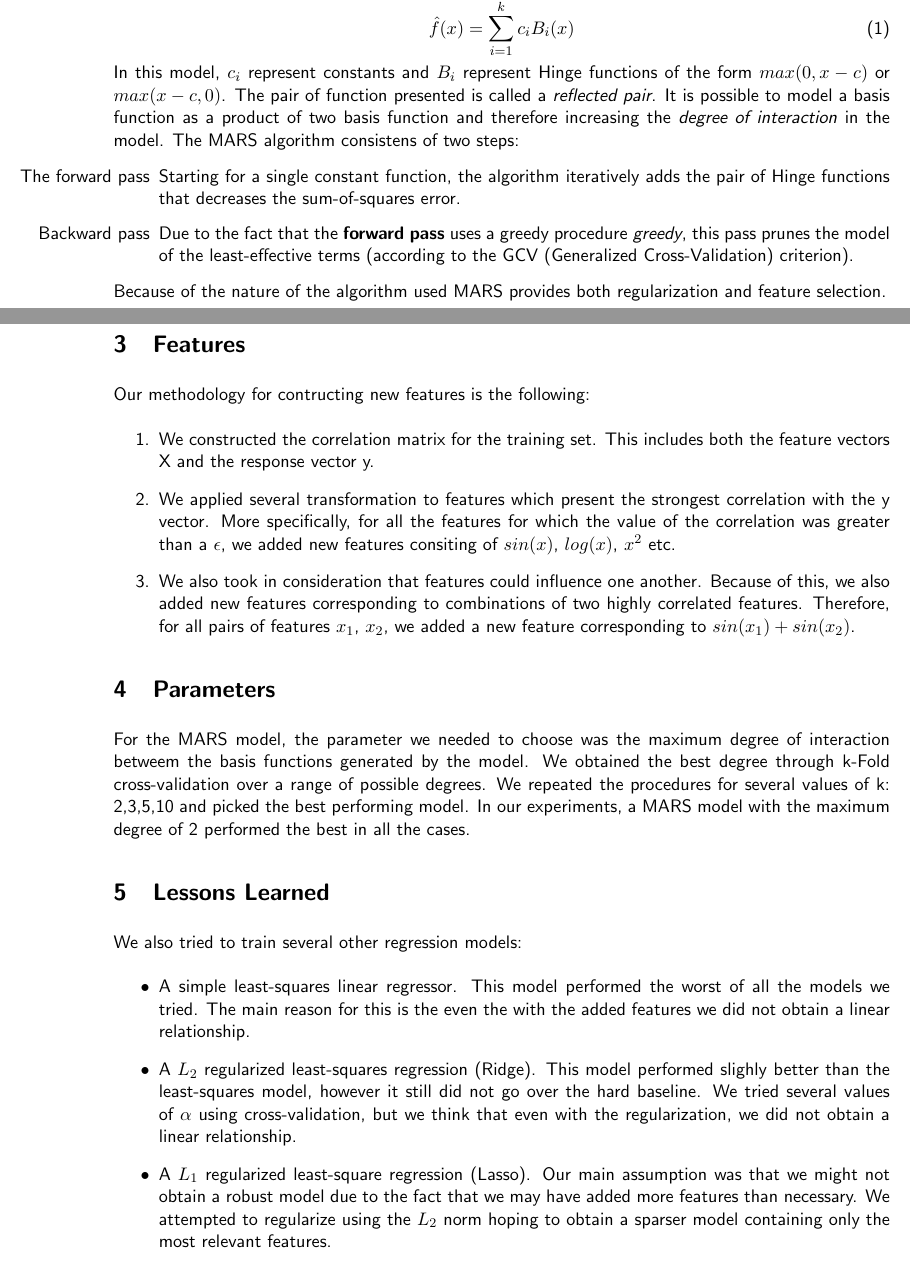
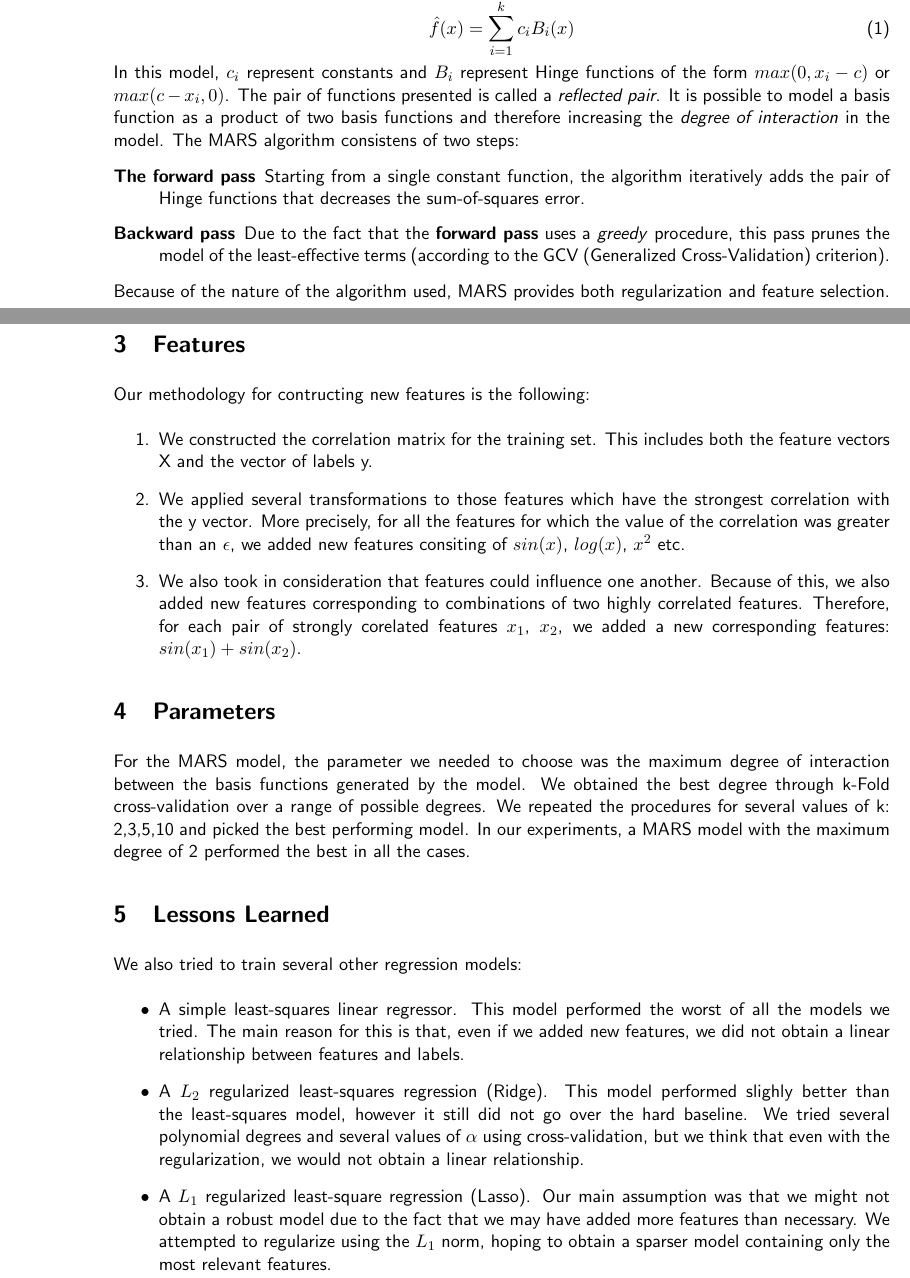
Before and after one commit to bvancea/ml-project-13, a LaTeX document (regression/doc/report.tex): two parts of pages 1 and 2 of 2, joined at a grey line, cut so that both start at the same text. Compiled offline with pdfLaTeX.

Commit message:
#3: Final version of the documentation. Close #3.

```diff
--- a/regression/doc/report.tex
+++ b/regression/doc/report.tex
@@ -18,7 +18,7 @@
 \renewcommand{\familydefault}{\sfdefault}
 
 \title{Machine Learning 2013: Project 1 - Regression Report}
-\author{altrif@student.ethz.ch\\ bvancea@student.ethz.ch\\ member3@student.ethz.ch\\}
+\author{altrif@student.ethz.ch\\ bvancea@student.ethz.ch\\ draganm@student.ethz.ch\\}
 \date{\today}
 
 \begin{document}
@@ -41,32 +41,32 @@ The algorithm constructs a piecewise-linear model of the form:
 \begin{equation}
     \hat{f}{(x)} = \sum_{i=1}^{k}{c_iB_i(x)}
 \end{equation}
-In this model, $c_i$ represent constants and $B_i$ represent Hinge functions of the form $max(0,x-c)$ or $max(x-c,0)$. The pair of function presented is called a \emph{reflected pair}. It is possible to model a basis function as a product of two basis function and therefore increasing the \emph{degree of interaction} in the model. The MARS algorithm consistens of two steps:
-\begin{enumerate}
-\item[The forward pass] Starting for a single constant function, the algorithm iteratively adds the pair of Hinge functions that decreases the sum-of-squares error.
-\item[Backward pass] Due to the fact that the \textbf{forward pass} uses a greedy procedure \emph{greedy}, this pass prunes the model of the least-effective terms (according to the GCV (Generalized Cross-Validation) criterion).
-\end{enumerate}
-Because of the nature of the algorithm used MARS provides both regularization and feature selection.
+In this model, $c_i$ represent constants and $B_i$ represent Hinge functions of the form $max(0,x_i-c)$ or $max(c-x_i,0)$. The pair of functions presented is called a \emph{reflected pair}. It is possible to model a basis function as a product of two basis functions and therefore increasing the \emph{degree of interaction} in the model. The MARS algorithm consistens of two steps:
+\begin{description}
+\item[The forward pass] Starting from a single constant function, the algorithm iteratively adds the pair of Hinge functions that decreases the sum-of-squares error.
+\item[Backward pass] Due to the fact that the \textbf{forward pass} uses a \emph{greedy} procedure, this pass prunes the model of the least-effective terms (according to the GCV (Generalized Cross-Validation) criterion).
+\end{description}
+Because of the nature of the algorithm used, MARS provides both regularization and feature selection.
 
 \section{Features}
 Our methodology for contructing new features is the following:
 \begin{enumerate}
-    \item We constructed the correlation matrix for the training set. This includes both the feature vectors X and the response vector y.
-    \item We applied several transformation to features which present the strongest correlation with the y vector. More specifically, for all the features for which the value of the correlation was greater than a $\epsilon$, we added new features consiting of $sin(x)$, $log(x)$, $x^2$ etc.
-    \item We also took in consideration that features could influence one another. Because of this, we also added new features corresponding to combinations of two highly correlated features. Therefore, for all pairs of features $x_1$, $x_2$, we added a new feature corresponding to $sin(x_1) + sin(x_2)$.
+    \item We constructed the correlation matrix for the training set. This includes both the feature vectors X and the vector of labels y.
+    \item We applied several transformations to those features which have the strongest correlation with the y vector. More precisely, for all the features for which the value of the correlation was greater than an $\epsilon$, we added new features consiting of $sin(x)$, $log(x)$, $x^2$ etc.
+    \item We also took in consideration that features could influence one another. Because of this, we also added new features corresponding to combinations of two highly correlated features. Therefore, for each pair of strongly corelated features $x_1$, $x_2$, we added a new corresponding features: $sin(x_1) + sin(x_2)$.
 
 \end{enumerate}
 
 \section{Parameters}
 
-For the MARS model, the parameter we needed to choose was the maximum degree of interaction betweem the basis functions generated by the model. We obtained the best degree through k-Fold cross-validation over a range of possible degrees. We repeated the procedures for several values of k: 2,3,5,10 and picked the best performing model. In our experiments, a MARS model with the maximum degree of 2 performed the best in all the cases.
+For the MARS model, the parameter we needed to choose was the maximum degree of interaction between the basis functions generated by the model. We obtained the best degree through k-Fold cross-validation over a range of possible degrees. We repeated the procedures for several values of k: 2,3,5,10 and picked the best performing model. In our experiments, a MARS model with the maximum degree of 2 performed the best in all the cases.
 
 \section{Lessons Learned}
 We also tried to train several other regression models:
 \begin{itemize}
-    \item A simple least-squares linear regressor. This model performed the worst of all the models we tried. The main reason for this is the even the with the added features we did not obtain a linear relationship.
-    \item A $L_2$ regularized least-squares regression (Ridge). This model performed slighly better than the least-squares model, however it still did not go over the hard baseline. We tried several values of $\alpha$ using cross-validation, but we think that even with the regularization, we did not obtain a linear relationship.
-    \item A $L_1$ regularized least-square regression (Lasso). Our main assumption was that we might not obtain a robust model due to the fact that we may have added more features than necessary. We attempted to regularize using the $L_2$ norm hoping to obtain a sparser model containing only the most relevant features.
+    \item A simple least-squares linear regressor. This model performed the worst of all the models we tried. The main reason for this is that, even if we added new features, we did not obtain a linear relationship between features and labels.
+    \item A $L_2$ regularized least-squares regression (Ridge). This model performed slighly better than the least-squares model, however it still did not go over the hard baseline. We tried several polynomial degrees and several values of $\alpha$ using cross-validation, but we think that even with the regularization, we would not obtain a linear relationship.
+    \item A $L_1$ regularized least-square regression (Lasso). Our main assumption was that we might not obtain a robust model due to the fact that we may have added more features than necessary. We attempted to regularize using the $L_1$ norm, hoping to obtain a sparser model containing only the most relevant features.
 \end{itemize}
 
 \end{document}
```
Also changed, not shown: regression/doc/Project 1 - Regression.pdf.
